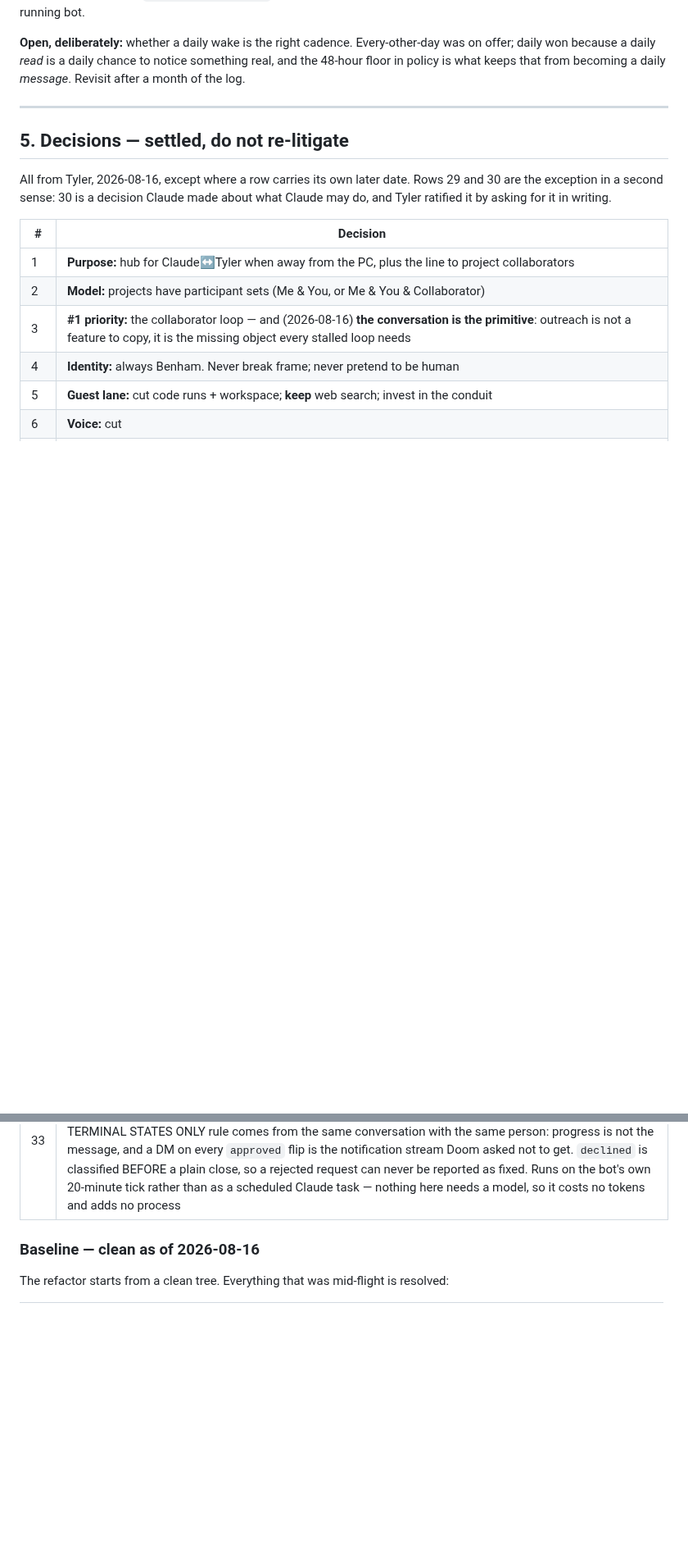
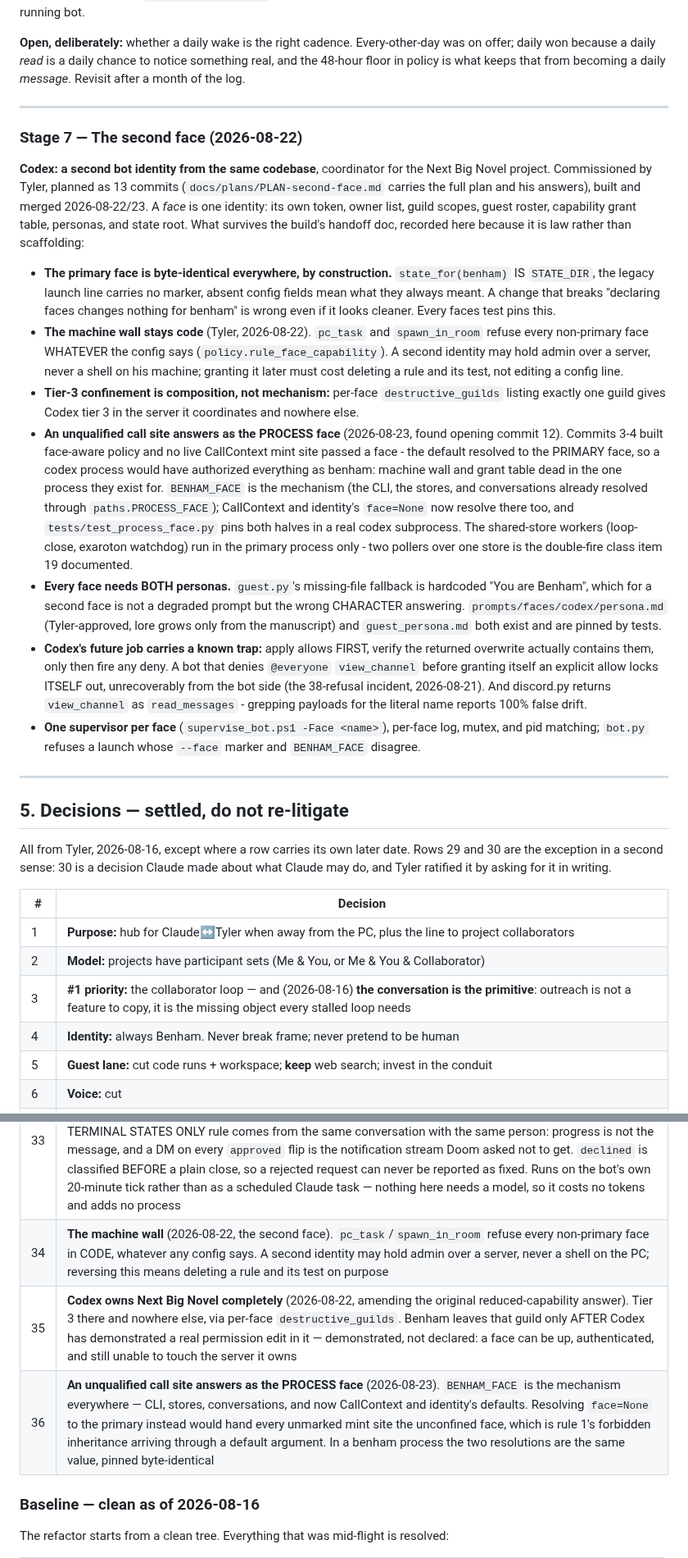
Before and after one commit to UnknownCaz/benham-bot, a Markdown page: INTENT.md, 2 parts joined by grey strips. Shown at 82% size. GitHub-like rendering; blank space fills up the shorter version.

Commit message:
INTENT: Stage 7 + decisions 34-36 - what survives the second-face handoff
The handoff file deletes itself at commit 13 and its own rule says anything
still true moves here first. Moved: the primary-byte-identical law, the
machine wall (decision 34), tier-3-confinement-as-composition and the
demonstrate-before-drop precondition (35), the process-face resolution found
at commit 12 (36), the both-personas-per-face lesson, the allows-first
permission rule with the read_messages alias gotcha, and one-supervisor-per-
face. The handoff itself still stands until commit 13 verifies.

Co-Authored-By: Claude Fable 5 <noreply@anthropic.com>

```diff
--- a/INTENT.md
+++ b/INTENT.md
@@ -954,6 +954,48 @@ in policy is what keeps that from becoming a daily *message*. Revisit after a mo
 
 ---
 
+### Stage 7 — The second face (2026-08-22)
+
+**Codex: a second bot identity from the same codebase**, coordinator for the Next Big Novel
+project. Commissioned by Tyler, planned as 13 commits (`docs/plans/PLAN-second-face.md` carries
+the full plan and his answers), built and merged 2026-08-22/23. A *face* is one identity: its
+own token, owner list, guild scopes, guest roster, capability grant table, personas, and state
+root. What survives the build's handoff doc, recorded here because it is law rather than
+scaffolding:
+
+- **The primary face is byte-identical everywhere, by construction.** `state_for(benham)` IS
+  `STATE_DIR`, the legacy launch line carries no marker, absent config fields mean what they
+  always meant. A change that breaks "declaring faces changes nothing for benham" is wrong even
+  if it looks cleaner. Every faces test pins this.
+- **The machine wall stays code** (Tyler, 2026-08-22). `pc_task` and `spawn_in_room` refuse every
+  non-primary face WHATEVER the config says (`policy.rule_face_capability`). A second identity
+  may hold admin over a server, never a shell on his machine; granting it later must cost
+  deleting a rule and its test, not editing a config line.
+- **Tier-3 confinement is composition, not mechanism:** per-face `destructive_guilds` listing
+  exactly one guild gives Codex tier 3 in the server it coordinates and nowhere else.
+- **An unqualified call site answers as the PROCESS face** (2026-08-23, found opening commit 12).
+  Commits 3-4 built face-aware policy and no live CallContext mint site passed a face - the
+  default resolved to the PRIMARY face, so a codex process would have authorized everything as
+  benham: machine wall and grant table dead in the one process they exist for. `BENHAM_FACE` is
+  the mechanism (the CLI, the stores, and conversations already resolved through
+  `paths.PROCESS_FACE`); CallContext and identity's `face=None` now resolve there too, and
+  `tests/test_process_face.py` pins both halves in a real codex subprocess. The shared-store
+  workers (loop-close, exaroton watchdog) run in the primary process only - two pollers over one
+  store is the double-fire class item 19 documented.
+- **Every face needs BOTH personas.** `guest.py`'s missing-file fallback is hardcoded "You are
+  Benham", which for a second face is not a degraded prompt but the wrong CHARACTER answering.
+  `prompts/faces/codex/persona.md` (Tyler-approved, lore grows only from the manuscript) and
+  `guest_persona.md` both exist and are pinned by tests.
+- **Codex's future job carries a known trap:** apply allows FIRST, verify the returned overwrite
+  actually contains them, only then fire any deny. A bot that denies `@everyone` `view_channel`
+  before granting itself an explicit allow locks ITSELF out, unrecoverably from the bot side
+  (the 38-refusal incident, 2026-08-21). And discord.py returns `view_channel` as
+  `read_messages` - grepping payloads for the literal name reports 100% false drift.
+- **One supervisor per face** (`supervise_bot.ps1 -Face <name>`), per-face log, mutex, and pid
+  matching; `bot.py` refuses a launch whose `--face` marker and `BENHAM_FACE` disagree.
+
+---
+
 ## 5. Decisions — settled, do not re-litigate
 
 All from Tyler, 2026-08-16, except where a row carries its own later date. Rows 29 and 30 are the exception in a second sense: 30 is a decision Claude made about what Claude may do, and Tyler ratified it by asking for it in writing.
@@ -993,6 +1035,9 @@ All from Tyler, 2026-08-16, except where a row carries its own later date. Rows
 | 31 | **The funnel's mouth is code, not judgment** (2026-08-21). The `<<issue:>>` tag asks a model to notice "this is a report" mid-conversation, and it missed twice in two days under two different prompts. A third prompt patch was the same bet at a higher stake, so a deterministic detector reads the guest's own message and parks the same proposal. The tag stays — it is better at *phrasing* — but it is no longer the only thing standing between a report and the floor. **Precision, not recall, is the constraint**: these guests discuss broken video games constantly, so a complaint phrase alone never fires; the message must also name Benham, a project, or a UI surface |
 | 32 | **Guest model: Sonnet 5, window 15** (2026-08-21, Tyler's call). Haiku was cheap and it confabulated under pressure — on 08-20 it told Doom that a message Benham itself had written was fabricated, then backed down when pushed. The five-exchange window is what put the message out of reach in the first place. Paid for in large part by caching the persona, which had never been cached on this path |
 | 33 | **Close-the-loop shipped, and "started" stays unsent** (2026-08-21, Tyler's go-ahead). Amends #28's deferral. GitHub is the source of truth: closing an issue or flipping a label IS the decision, so there is no separate notify step to forget. Terminal outcomes only — `fixed` and `declined` — because conversations.py's TERMINAL STATES ONLY rule comes from the same conversation with the same person: progress is not the message, and a DM on every `approved` flip is the notification stream Doom asked not to get. `declined` is classified BEFORE a plain close, so a rejected request can never be reported as fixed. Runs on the bot's own 20-minute tick rather than as a scheduled Claude task — nothing here needs a model, so it costs no tokens and adds no process |
+| 34 | **The machine wall** (2026-08-22, the second face). `pc_task`/`spawn_in_room` refuse every non-primary face in CODE, whatever any config says. A second identity may hold admin over a server, never a shell on the PC; reversing this means deleting a rule and its test on purpose |
+| 35 | **Codex owns Next Big Novel completely** (2026-08-22, amending the original reduced-capability answer). Tier 3 there and nowhere else, via per-face `destructive_guilds`. Benham leaves that guild only AFTER Codex has demonstrated a real permission edit in it — demonstrated, not declared: a face can be up, authenticated, and still unable to touch the server it owns |
+| 36 | **An unqualified call site answers as the PROCESS face** (2026-08-23). `BENHAM_FACE` is the mechanism everywhere — CLI, stores, conversations, and now CallContext and identity's defaults. Resolving `face=None` to the primary instead would hand every unmarked mint site the unconfined face, which is rule 1's forbidden inheritance arriving through a default argument. In a benham process the two resolutions are the same value, pinned byte-identical |
 
 ### Baseline — clean as of 2026-08-16
 
```
